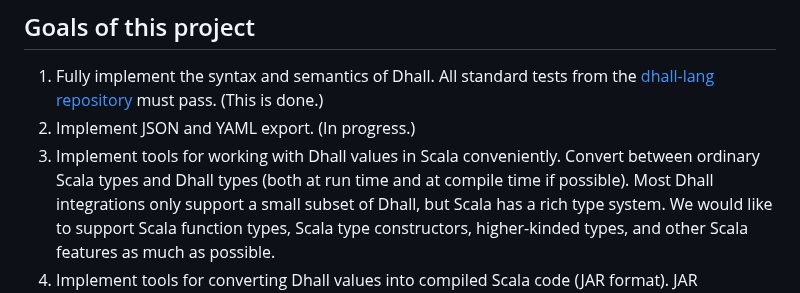
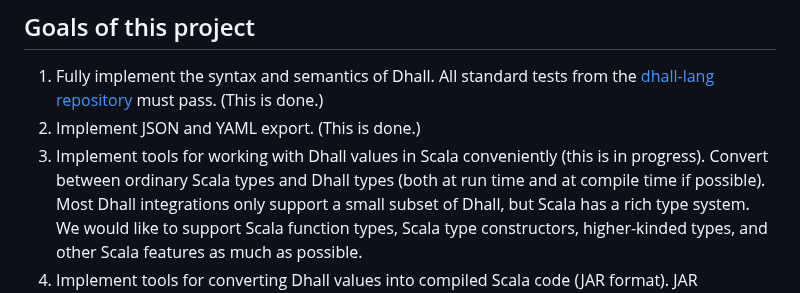
Before and after one commit to winitzki/scall, a Markdown page: README.md, the part around one of its changes. GitHub-like rendering.

```diff
--- a/README.md
+++ b/README.md
@@ -111,8 +111,8 @@ assert(factorial(BigInt(10)) == BigInt(3628800))
 
 1. Fully implement the syntax and semantics of Dhall. All standard tests from
    the [dhall-lang repository](https://github.com/dhall-lang/dhall-lang) must pass. (This is done.)
-2. Implement JSON and YAML export. (In progress.)
-2. Implement tools for working with Dhall values in Scala conveniently. Convert between ordinary Scala types and Dhall
+2. Implement JSON and YAML export. (This is done.)
+2. Implement tools for working with Dhall values in Scala conveniently (this is in progress). Convert between ordinary Scala types and Dhall
    types (both at run time and at compile time if possible). Most Dhall integrations only support a small subset of
    Dhall, but Scala has a rich type system. We would like to support Scala function types, Scala type constructors,
    higher-kinded types, and other Scala features as much as possible.
```
Also changed, not shown: other parts of README.md (+1 -1 lines).
